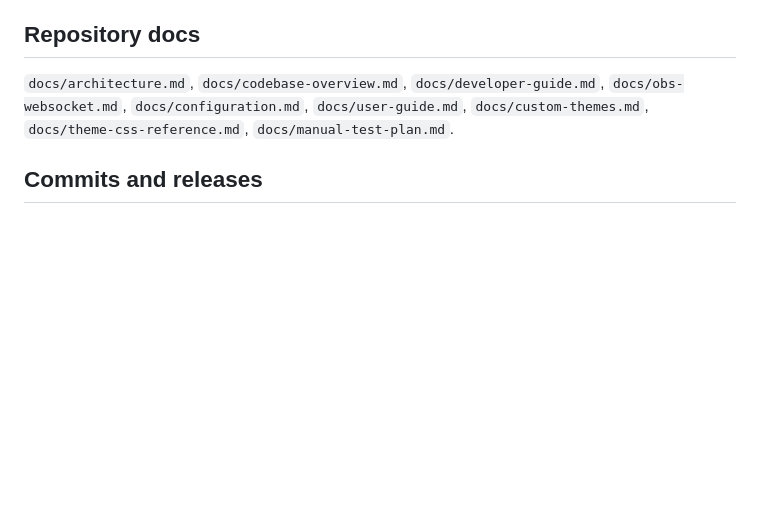
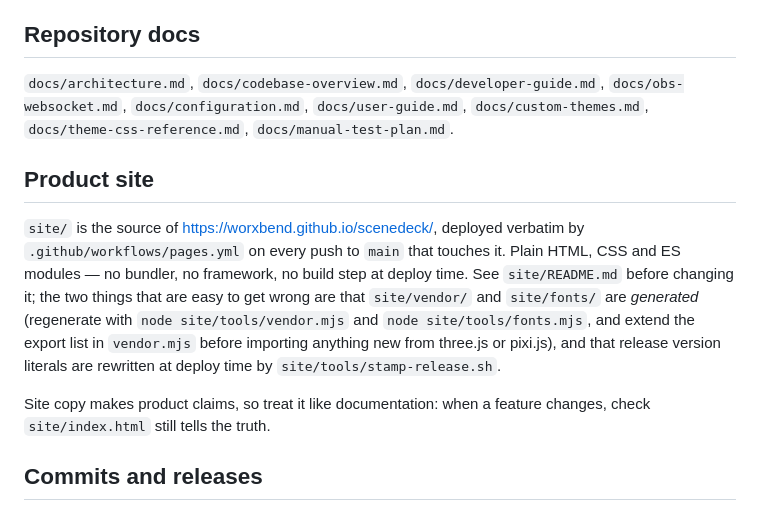
Before and after one commit to worxbend/scenedeck, a Markdown page: CLAUDE.md, the part around the change. Drawn GitHub-style; blank space fills up the shorter version.

Commit message:
docs: point CLAUDE.md at the product site
Records that site/ is deployed content, that vendor/ and fonts/ are
generated rather than hand-edited, and that site copy makes product
claims and so has to be kept honest when features change.

Co-Authored-By: Claude Opus 5 (1M context) <noreply@anthropic.com>
Claude-Session: https://claude.ai/code/session_01DpGJhG9iu2RV7WY5sgUSa9

```diff
--- a/CLAUDE.md
+++ b/CLAUDE.md
@@ -134,6 +134,21 @@ helper over testing through GTK callbacks.
 `docs/custom-themes.md`, `docs/theme-css-reference.md`,
 `docs/manual-test-plan.md`.
 
+## Product site
+
+`site/` is the source of <https://worxbend.github.io/scenedeck/>, deployed
+verbatim by `.github/workflows/pages.yml` on every push to `main` that touches
+it. Plain HTML, CSS and ES modules — no bundler, no framework, no build step at
+deploy time. See `site/README.md` before changing it; the two things that are
+easy to get wrong are that `site/vendor/` and `site/fonts/` are *generated*
+(regenerate with `node site/tools/vendor.mjs` and `node site/tools/fonts.mjs`,
+and extend the export list in `vendor.mjs` before importing anything new from
+three.js or pixi.js), and that release version literals are rewritten at deploy
+time by `site/tools/stamp-release.sh`.
+
+Site copy makes product claims, so treat it like documentation: when a feature
+changes, check `site/index.html` still tells the truth.
+
 ## Commits and releases
 
 Use Conventional Commit subjects (`feat:`, `fix:`, `perf:`, `refactor:`,
```
